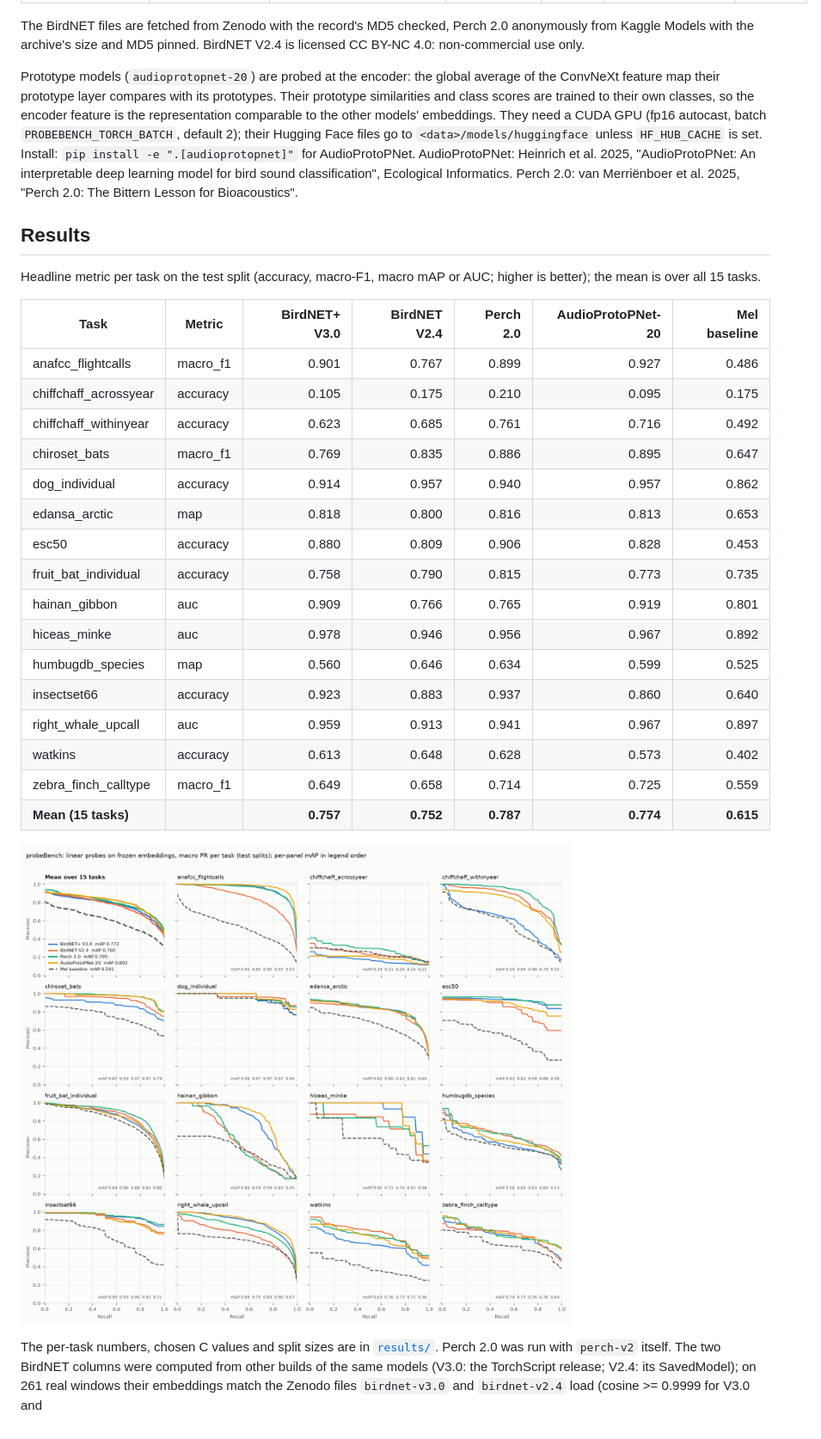
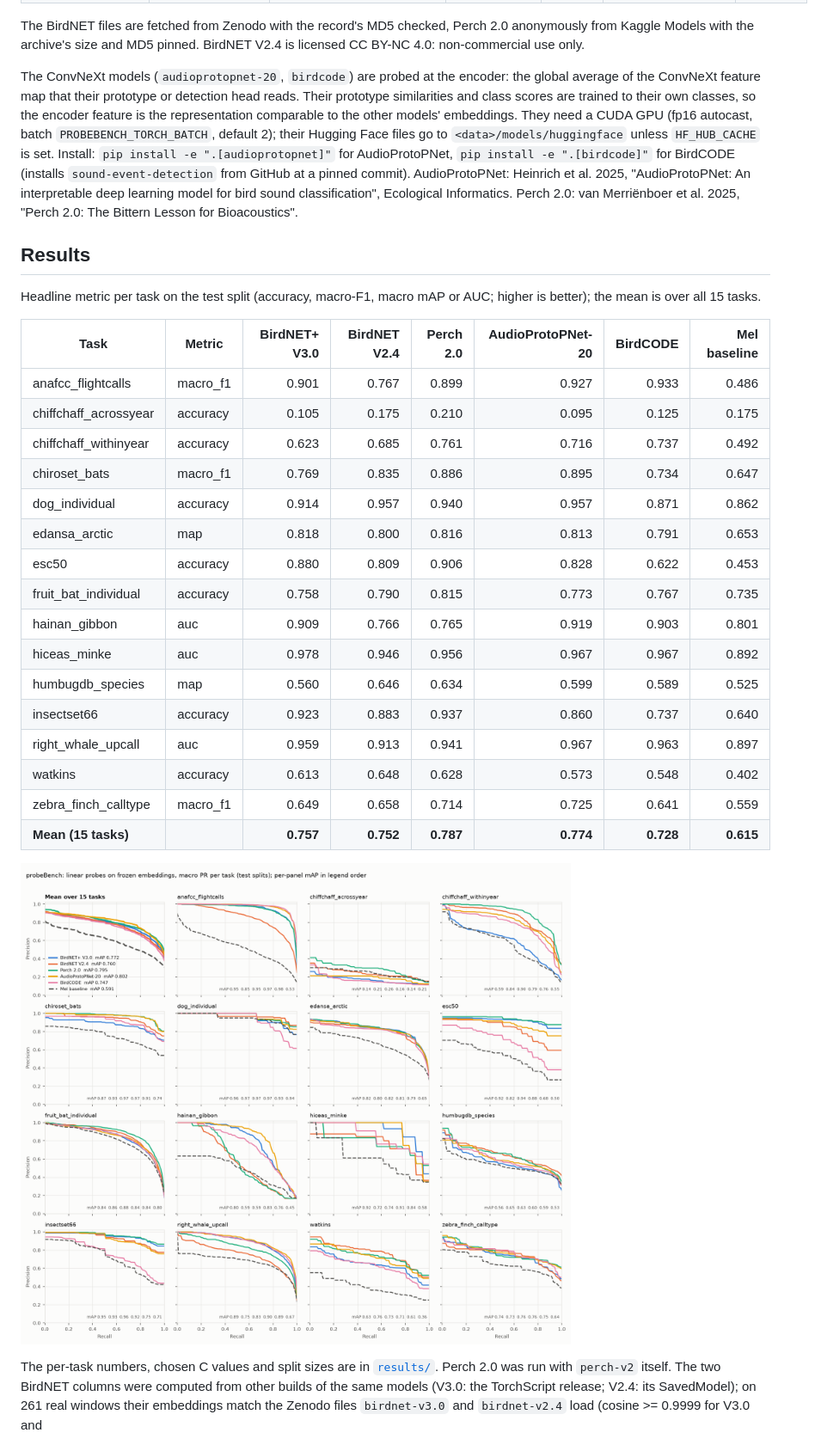
Before and after one commit to birdnet-team/probeBench, a Markdown page: README.md, the part around one of its changes. Shown at 86% size. Drawn GitHub-style; pictures changed too: results/probe_bench_pr.png.

Commit message:
Add BirdCODE results on all 15 tasks
birdcode probes the global average of BirdCODE's ConvNeXt encoder feature map
(2,048 values), the map its detection head reads, with the same recipe as the
other models. New extra `birdcode` installs Earth Species Project's
sound-event-detection package from GitHub at the pinned commit the results were
made with (Python >= 3.12, CUDA GPU).

BirdCODE averages 0.728 over the 15 tasks (Perch 2.0 0.787, AudioProtoPNet-20
0.774, BirdNET+ V3.0 0.757, V2.4 0.752). It leads on flight calls (0.933) and is
close to the best on right whales and minke whales, but is weaker on ESC-50
(0.622) and InsectSet66 (0.737). The table and the PR figure now show six models.

```diff
--- a/README.md
+++ b/README.md
@@ -93,14 +96,16 @@ The BirdNET files are fetched from Zenodo with the record's MD5 checked, Perch 2
 anonymously from Kaggle Models with the archive's size and MD5 pinned. BirdNET V2.4
 is licensed CC BY-NC 4.0: non-commercial use only.
 
-Prototype models (`audioprotopnet-20`) are probed at the
-encoder: the global average of the ConvNeXt feature map their prototype layer
-compares with its prototypes. Their prototype similarities and class scores are
-trained to their own classes, so the encoder feature is the
-representation comparable to the other models' embeddings. They need a CUDA GPU
+The ConvNeXt models (`audioprotopnet-20`, `birdcode`) are probed at the encoder:
+the global average of the ConvNeXt feature map that their prototype or detection
+head reads. Their prototype similarities and class scores are trained to their own
+classes, so the encoder feature is the representation comparable to the other
+models' embeddings. They need a CUDA GPU
 (fp16 autocast, batch `PROBEBENCH_TORCH_BATCH`, default 2); their Hugging Face
 files go to `<data>/models/huggingface` unless `HF_HUB_CACHE` is set. Install:
-`pip install -e ".[audioprotopnet]"` for AudioProtoPNet. AudioProtoPNet:
+`pip install -e ".[audioprotopnet]"` for AudioProtoPNet, `pip install -e ".[birdcode]"`
+for BirdCODE (installs `sound-event-detection` from GitHub at a pinned commit).
+AudioProtoPNet:
 Heinrich et al. 2025, "AudioProtoPNet: An interpretable deep learning model for
 bird sound classification", Ecological Informatics. Perch 2.0: van Merriënboer et
 al. 2025, "Perch 2.0: The Bittern Lesson for Bioacoustics".
@@ -110,24 +115,24 @@ al. 2025, "Perch 2.0: The Bittern Lesson for Bioacoustics".
 Headline metric per task on the test split (accuracy, macro-F1, macro mAP or AUC;
 higher is better); the mean is over all 15 tasks.
 
-| Task | Metric | BirdNET+ V3.0 | BirdNET V2.4 | Perch 2.0 | AudioProtoPNet-20 | Mel baseline |
-|---|---|---:|---:|---:|---:|---:|
-| anafcc_flightcalls | macro_f1 | 0.901 | 0.767 | 0.899 | 0.927 | 0.486 |
-| chiffchaff_acrossyear | accuracy | 0.105 | 0.175 | 0.210 | 0.095 | 0.175 |
-| chiffchaff_withinyear | accuracy | 0.623 | 0.685 | 0.761 | 0.716 | 0.492 |
-| chiroset_bats | macro_f1 | 0.769 | 0.835 | 0.886 | 0.895 | 0.647 |
-| dog_individual | accuracy | 0.914 | 0.957 | 0.940 | 0.957 | 0.862 |
-| edansa_arctic | map | 0.818 | 0.800 | 0.816 | 0.813 | 0.653 |
-| esc50 | accuracy | 0.880 | 0.809 | 0.906 | 0.828 | 0.453 |
-| fruit_bat_individual | accuracy | 0.758 | 0.790 | 0.815 | 0.773 | 0.735 |
-| hainan_gibbon | auc | 0.909 | 0.766 | 0.765 | 0.919 | 0.801 |
-| hiceas_minke | auc | 0.978 | 0.946 | 0.956 | 0.967 | 0.892 |
-| humbugdb_species | map | 0.560 | 0.646 | 0.634 | 0.599 | 0.525 |
-| insectset66 | accuracy | 0.923 | 0.883 | 0.937 | 0.860 | 0.640 |
-| right_whale_upcall | auc | 0.959 | 0.913 | 0.941 | 0.967 | 0.897 |
-| watkins | accuracy | 0.613 | 0.648 | 0.628 | 0.573 | 0.402 |
-| zebra_finch_calltype | macro_f1 | 0.649 | 0.658 | 0.714 | 0.725 | 0.559 |
-| **Mean (15 tasks)** | | **0.757** | **0.752** | **0.787** | **0.774** | **0.615** |
+| Task | Metric | BirdNET+ V3.0 | BirdNET V2.4 | Perch 2.0 | AudioProtoPNet-20 | BirdCODE | Mel baseline |
+|---|---|---:|---:|---:|---:|---:|---:|
+| anafcc_flightcalls | macro_f1 | 0.901 | 0.767 | 0.899 | 0.927 | 0.933 | 0.486 |
+| chiffchaff_acrossyear | accuracy | 0.105 | 0.175 | 0.210 | 0.095 | 0.125 | 0.175 |
+| chiffchaff_withinyear | accuracy | 0.623 | 0.685 | 0.761 | 0.716 | 0.737 | 0.492 |
+| chiroset_bats | macro_f1 | 0.769 | 0.835 | 0.886 | 0.895 | 0.734 | 0.647 |
+| dog_individual | accuracy | 0.914 | 0.957 | 0.940 | 0.957 | 0.871 | 0.862 |
+| edansa_arctic | map | 0.818 | 0.800 | 0.816 | 0.813 | 0.791 | 0.653 |
+| esc50 | accuracy | 0.880 | 0.809 | 0.906 | 0.828 | 0.622 | 0.453 |
+| fruit_bat_individual | accuracy | 0.758 | 0.790 | 0.815 | 0.773 | 0.767 | 0.735 |
+| hainan_gibbon | auc | 0.909 | 0.766 | 0.765 | 0.919 | 0.903 | 0.801 |
+| hiceas_minke | auc | 0.978 | 0.946 | 0.956 | 0.967 | 0.967 | 0.892 |
+| humbugdb_species | map | 0.560 | 0.646 | 0.634 | 0.599 | 0.589 | 0.525 |
+| insectset66 | accuracy | 0.923 | 0.883 | 0.937 | 0.860 | 0.737 | 0.640 |
+| right_whale_upcall | auc | 0.959 | 0.913 | 0.941 | 0.967 | 0.963 | 0.897 |
+| watkins | accuracy | 0.613 | 0.648 | 0.628 | 0.573 | 0.548 | 0.402 |
+| zebra_finch_calltype | macro_f1 | 0.649 | 0.658 | 0.714 | 0.725 | 0.641 | 0.559 |
+| **Mean (15 tasks)** | | **0.757** | **0.752** | **0.787** | **0.774** | **0.728** | **0.615** |
 
 ![Mean and per-task precision-recall curves](results/probe_bench_pr.png)
 
```
Also changed, not shown: other parts of README.md (+10 -5 lines), CHANGELOG.md (+1 -0 lines), 3 other files.
